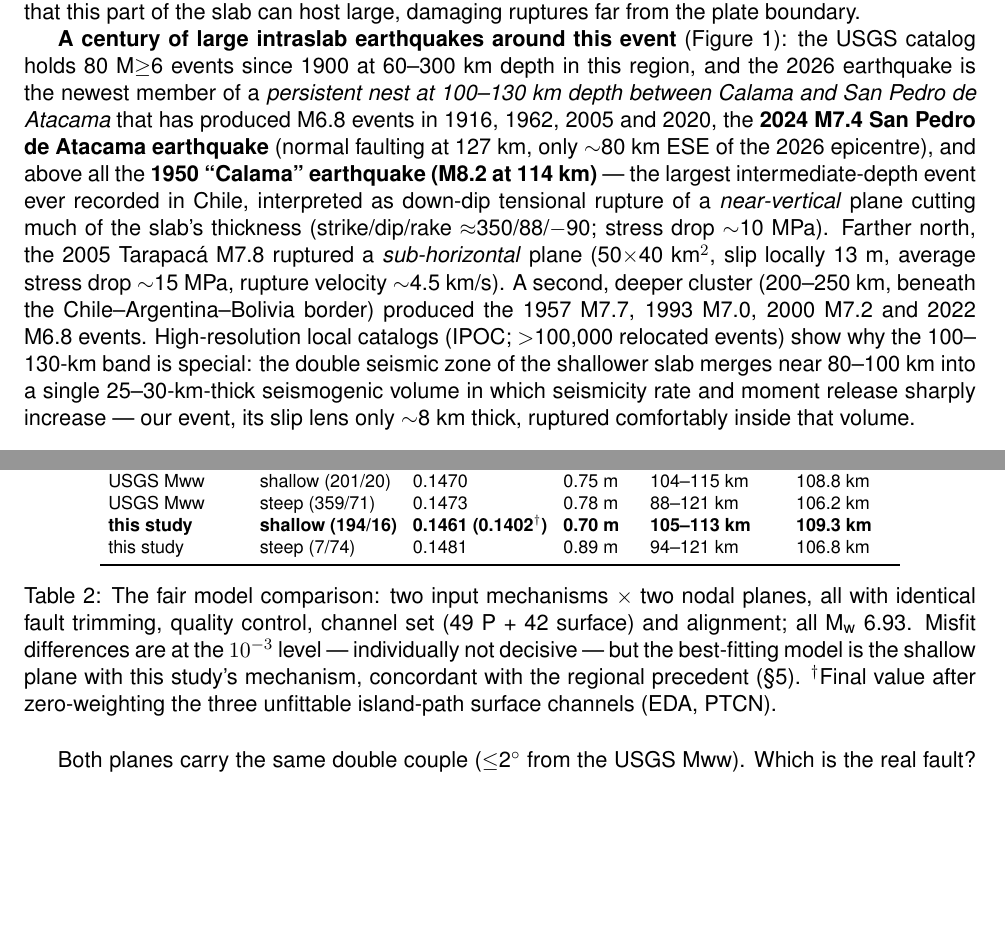
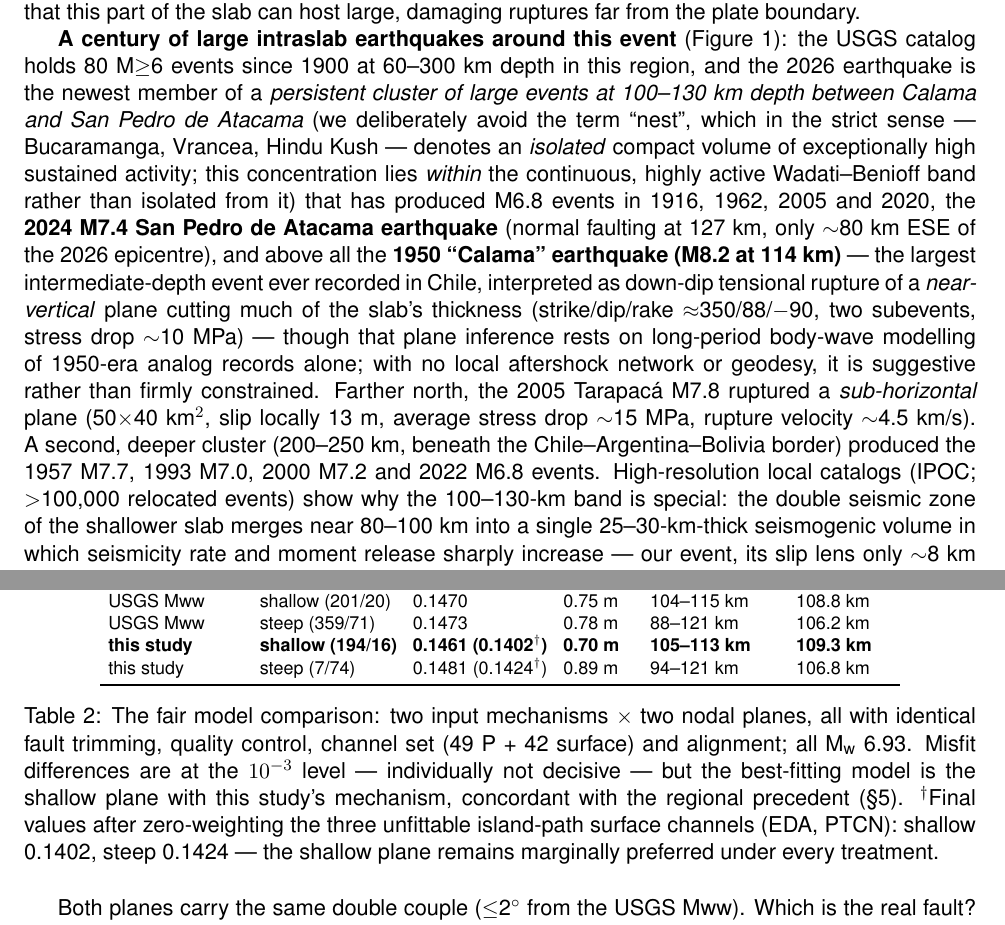
Before and after one commit to seismoseo/teleseismic-mt-ffi-pipeline, a LaTeX paper (reports/calama_2026/report.tex): two parts of pages 2 and 12 of 24 before the commit and two parts of pages 2 and 12 of 27 after it, joined at a grey line, cut so that both start at the same text, the shorter picture padded with empty space. Compiled offline with pdfLaTeX.

Commit message:
Equal-billing steep-plane model (NP2_ref3: 0.1424 vs shallow 0.1402); cluster terminology fix; 1950 plane-inference hedge
Both nodal-plane models now shown with full fits + slip figures, motivated by
the 2024 M7.4 (Jia et al.: steep) and USGS FFM (shallow) plane dispute.

Co-Authored-By: Claude Fable 5 <noreply@anthropic.com>

```diff
--- a/reports/calama_2026/report.tex
+++ b/reports/calama_2026/report.tex
@@ -62,13 +62,19 @@ host large, damaging ruptures far from the plate boundary.
 \textbf{A century of large intraslab earthquakes around this event}
 (Figure~\ref{fig:regional}): the USGS catalog holds 80 M$\geq$6 events since 1900 at
 60--300~km depth in this region, and the 2026 earthquake is the newest member of a
-\emph{persistent nest at 100--130~km depth between Calama and San Pedro de Atacama} that has
+\emph{persistent cluster of large events at 100--130~km depth between Calama and San Pedro
+de Atacama} (we deliberately avoid the term ``nest'', which in the strict sense --- Bucaramanga,
+Vrancea, Hindu Kush --- denotes an \emph{isolated} compact volume of exceptionally high
+sustained activity; this concentration lies \emph{within} the continuous, highly active
+Wadati--Benioff band rather than isolated from it) that has
 produced M6.8 events in 1916, 1962, 2005 and 2020, the \textbf{2024 M7.4 San Pedro de
 Atacama earthquake} (normal faulting at 127~km, only $\sim$80~km ESE of the 2026 epicentre),
 and above all the \textbf{1950 ``Calama'' earthquake (M8.2 at 114~km)} --- the largest
 intermediate-depth event ever recorded in Chile, interpreted as down-dip tensional rupture of
 a \emph{near-vertical} plane cutting much of the slab's thickness (strike/dip/rake
-$\approx$350/88/$-$90; stress drop $\sim$10~MPa). Farther north, the 2005 Tarapac\'a M7.8
+$\approx$350/88/$-$90, two subevents, stress drop $\sim$10~MPa) --- though that plane
+inference rests on long-period body-wave modelling of 1950-era analog records alone; with no
+local aftershock network or geodesy, it is suggestive rather than firmly constrained. Farther north, the 2005 Tarapac\'a M7.8
 ruptured a \emph{sub-horizontal} plane (50$\times$40~km$^2$, slip locally 13~m, average
 stress drop $\sim$15~MPa, rupture velocity $\sim$4.5~km/s). A second, deeper cluster
 (200--250~km, beneath the Chile--Argentina--Bolivia border) produced the 1957 M7.7, 1993 M7.0,
@@ -82,7 +88,7 @@ $\sim$8~km thick, ruptured comfortably inside that volume.
 \caption{Regional intermediate-depth seismicity. Top: USGS M$\geq$4.5 events (z$\geq$60~km,
 1960--2026) coloured by depth; stars: M$\geq$6.8 since 1900 (labelled if M$\geq$7); yellow
 star: the 2026 event. Middle: trench-perpendicular cross-section of the dashed band, showing
-the Wadati--Benioff zone and the 100--130-km nest hosting the 1950 M8.2, 2024 M7.4 and 2026
+the Wadati--Benioff zone and the 100--130-km cluster hosting the 1950 M8.2, 2024 M7.4 and 2026
 events. Bottom: magnitude--time history of M$\geq$6 intermediate-depth events.}
 \label{fig:regional}
 \end{figure}
@@ -278,14 +284,15 @@ input mechanism & plane & misfit & peak slip & slip depth extent & slip centroid
 USGS Mww & shallow (201/20) & 0.1470 & 0.75 m & 104--115 km & 108.8 km\\
 USGS Mww & steep (359/71) & 0.1473 & 0.78 m & 88--121 km & 106.2 km\\
 \textbf{this study} & \textbf{shallow (194/16)} & \textbf{0.1461 (0.1402$^\dagger$)} & \textbf{0.70 m} & \textbf{105--113 km} & \textbf{109.3 km}\\
-this study & steep (7/74) & 0.1481 & 0.89 m & 94--121 km & 106.8 km\\\bottomrule
+this study & steep (7/74) & 0.1481 (0.1424$^\dagger$) & 0.89 m & 94--121 km & 106.8 km\\\bottomrule
 \end{tabular}
 \caption{The fair model comparison: two input mechanisms $\times$ two nodal planes, all with
 identical fault trimming, quality control, channel set (49 P + 42 surface) and alignment; all
 \Mw~6.93. Misfit differences are at the $10^{-3}$ level --- individually not decisive --- but
 the best-fitting model is the shallow plane with this study's mechanism, concordant with the
-regional precedent (\S\ref{sec:ffi}). $^\dagger$Final value after zero-weighting the three
-unfittable island-path surface channels (EDA, PTCN).}
+regional precedent (\S\ref{sec:ffi}). $^\dagger$Final values after zero-weighting the three
+unfittable island-path surface channels (EDA, PTCN): shallow 0.1402, steep 0.1424 --- the
+shallow plane remains marginally preferred under every treatment.}
 \label{tab:planes}
 \end{table}
 
```
Also changed, not shown: reports/calama_2026/report.tex (26 more changed lines), 3 other files.
